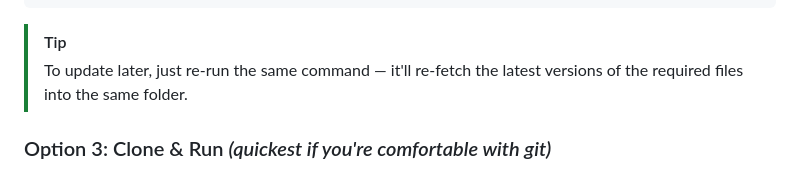
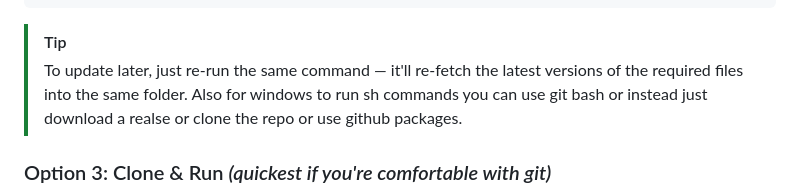
Before and after one commit to sidx1-scratch/prefrontal, a Markdown page: README.md, the part around the change. Rendered like a GitHub page.

```diff
--- a/README.md
+++ b/README.md
@@ -171,6 +171,7 @@ curl -fsSL https://raw.githubusercontent.com/sidx1-scratch/prefrontal/refs/heads
 
 > [!TIP]
 > To update later, just re-run the same command — it'll re-fetch the latest versions of the required files into the same folder.
+> Also for windows to run sh commands you can use git bash or instead just download a realse or clone the repo or use github packages.
 
 ### Option 3: Clone & Run *(quickest if you're comfortable with git)*
 
```
